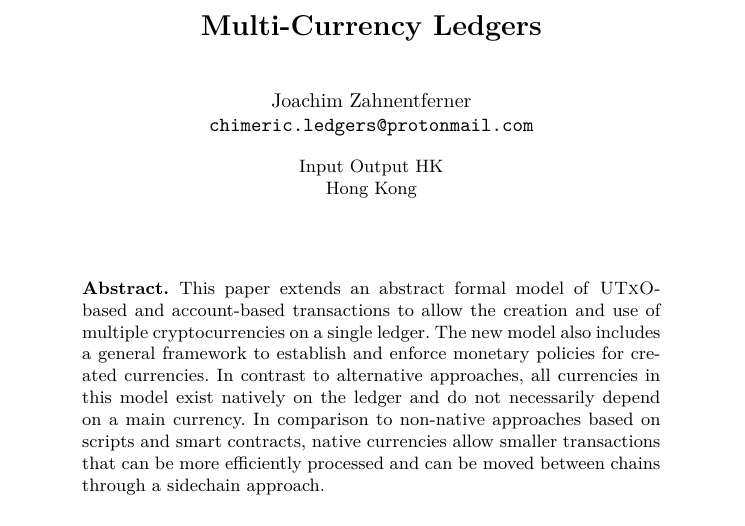
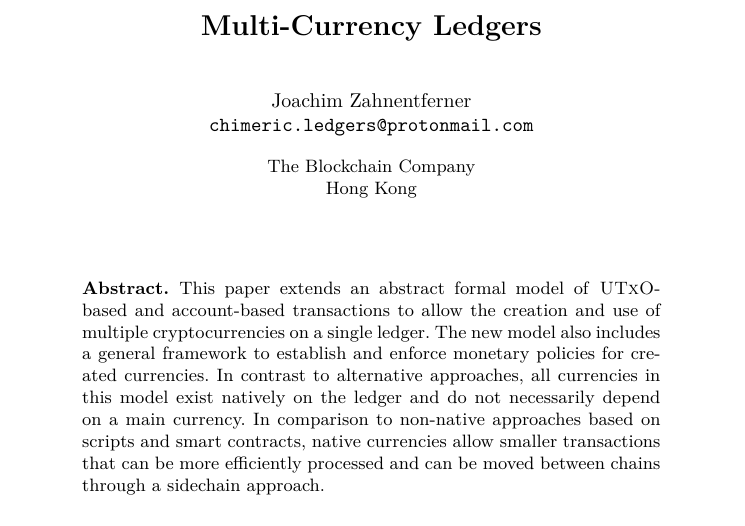
Before and after one commit to The-Blockchain-Company/zerepoch, a LaTeX paper (notes/multi-currency/main.tex): part of page 1 of 19, cut so that both start at the same text. Compiled offline with pdfLaTeX.

Commit message:
company.io

```diff
--- a/notes/multi-currency/main.tex
+++ b/notes/multi-currency/main.tex
@@ -201,7 +201,7 @@
 
 
 \institute{
-  Input Output HK\\
+  The Blockchain Company\\
   Hong Kong %\\
   %\and
   %
```
Also changed, not shown: notes/multi-currency/main.tex (2 more changed lines), 3 other files.
